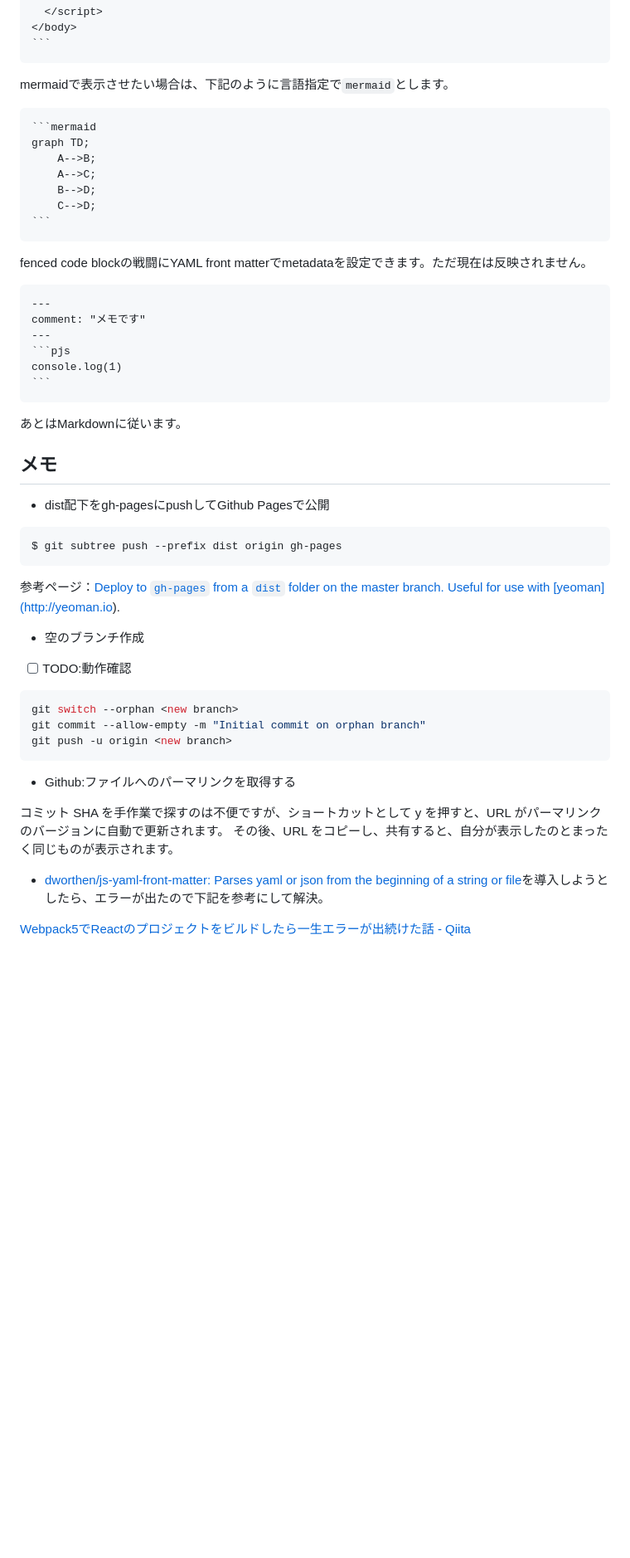
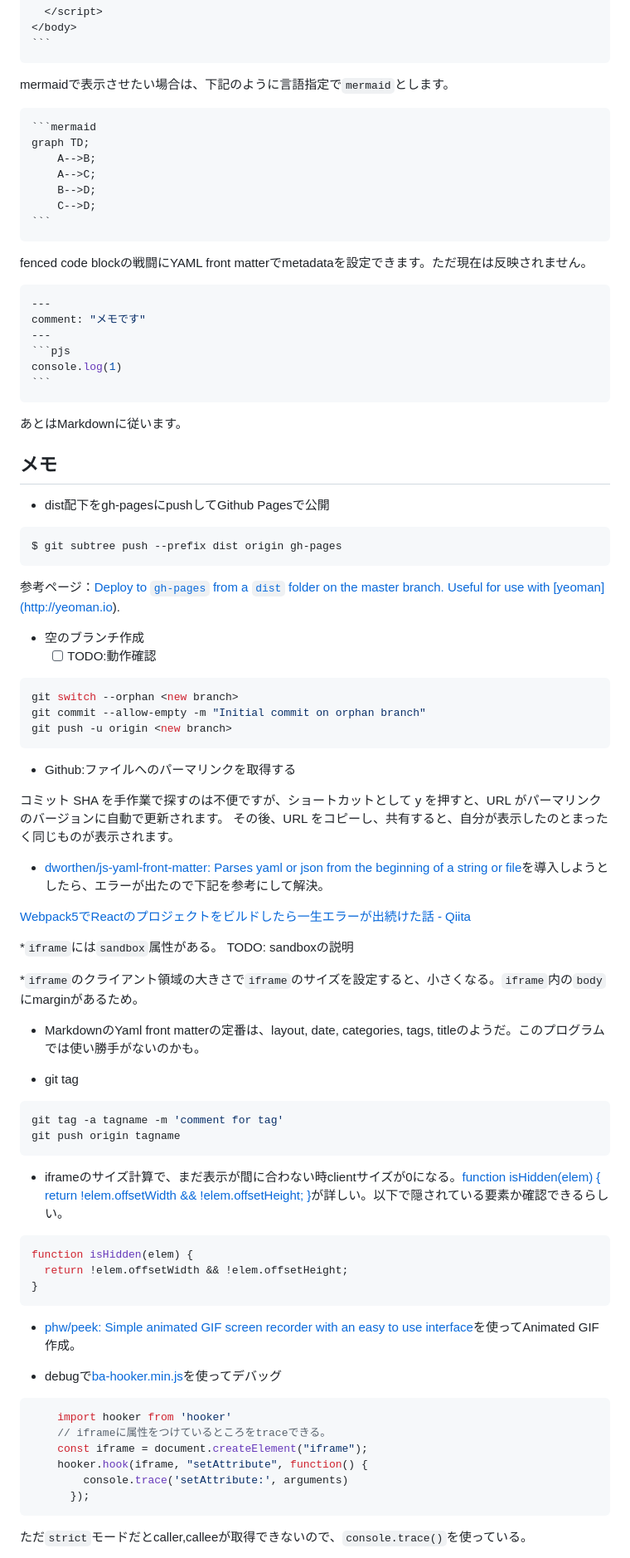
Before and after one commit to hkawa90/PracticeJSCode, a Markdown page: README.md, the part around one of its changes. Shown at 83% size. Drawn GitHub-style; blank space fills up the shorter version.

`````diff
--- a/README.md
+++ b/README.md
@@ -184,7 +222,7 @@ Plotly.newPlot('myDiv', data);
 ````
 mermaidで表示させたい場合は、下記のように言語指定で`mermaid`とします。
 
-````
+````javascript
 ```mermaid
 graph TD;
     A-->B;
@@ -196,7 +234,7 @@ graph TD;
 
 fenced code blockの戦闘にYAML front matterでmetadataを設定できます。ただ現在は反映されません。
 
-````
+````javascript
 ---
 comment: "メモです"
 ---
@@ -204,7 +242,6 @@ comment: "メモです"
 console.log(1)
 ```
 ````
-
 
 あとはMarkdownに従います。
 
@@ -218,7 +255,7 @@ $ git subtree push --prefix dist origin gh-pages
 参考ページ：[Deploy to `gh-pages` from a `dist` folder on the master branch. Useful for use with \[yeoman\](http://yeoman.io).](https://gist.github.com/cobyism/4730490)
 
 * 空のブランチ作成
-- [ ] TODO:動作確認
+    - [ ] TODO:動作確認
 
 ```shell
 git switch --orphan <new branch>
@@ -233,3 +270,41 @@ git push -u origin <new branch>
 * [dworthen/js-yaml-front-matter: Parses yaml or json from the beginning of a string or file](https://github.com/dworthen/js-yaml-front-matter)を導入しようとしたら、エラーが出たので下記を参考にして解決。
 
 [Webpack5でReactのプロジェクトをビルドしたら一生エラーが出続けた話 - Qiita](https://qiita.com/issei_k/items/f33164a22b8c1dc74a09)
+
+*`iframe`には`sandbox`属性がある。
+TODO: sandboxの説明
+
+*`iframe`のクライアント領域の大きさで`iframe`のサイズを設定すると、小さくなる。`iframe`内の`body`にmarginがあるため。
+
+* MarkdownのYaml front matterの定番は、layout, date, categories, tags, titleのようだ。このプログラムでは使い勝手がないのかも。
+
+* git tag
+
+```shell
+git tag -a tagname -m 'comment for tag'
+git push origin tagname
+```
+
+* iframeのサイズ計算で、まだ表示が間に合わない時clientサイズが0になる。[function isHidden(elem) {
+  return !elem.offsetWidth && !elem.offsetHeight;
+}](https://ja.javascript.info/size-and-scroll)が詳しい。以下で隠されている要素か確認できるらしい。
+
+```javascript
+function isHidden(elem) {
+  return !elem.offsetWidth && !elem.offsetHeight;
+}
+```
+
+* [phw/peek: Simple animated GIF screen recorder with an easy to use interface](https://github.com/phw/peek)を使ってAnimated GIF作成。
+
+* debugで[ba-hooker.min.js](https://github.com/cowboy/javascript-hooker)を使ってデバッグ
+```javascript
+    import hooker from 'hooker'
+    // iframeに属性をつけているところをtraceできる。
+    const iframe = document.createElement("iframe");
+    hooker.hook(iframe, "setAttribute", function() {
+        console.trace('setAttribute:', arguments)
+      });
+```
+ただ`strict`モードだとcaller,calleeが取得できないので、`console.trace()`を使っている。
+
`````
Also changed, not shown: other parts of README.md (+50 -10 lines).
